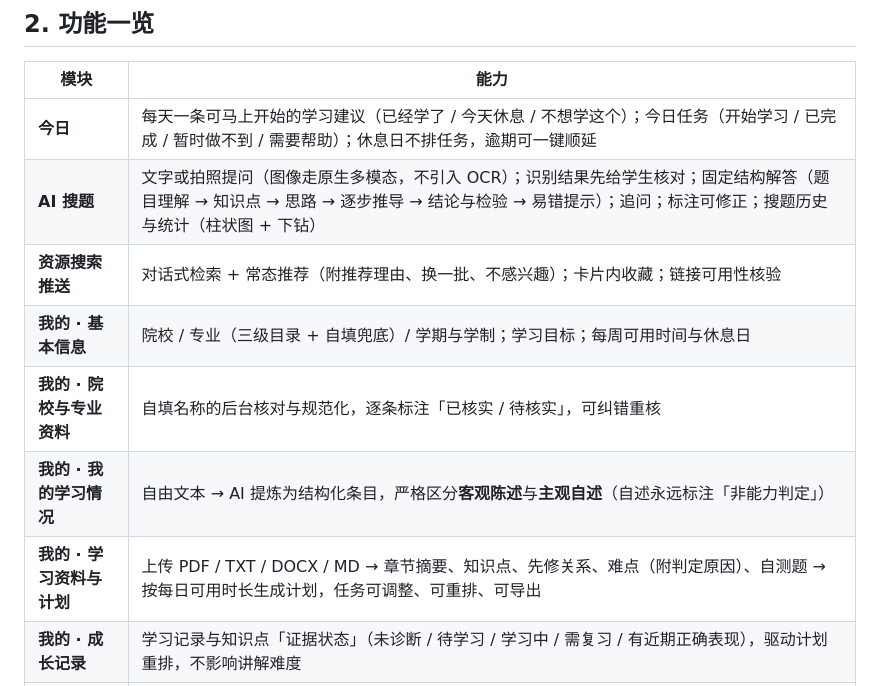
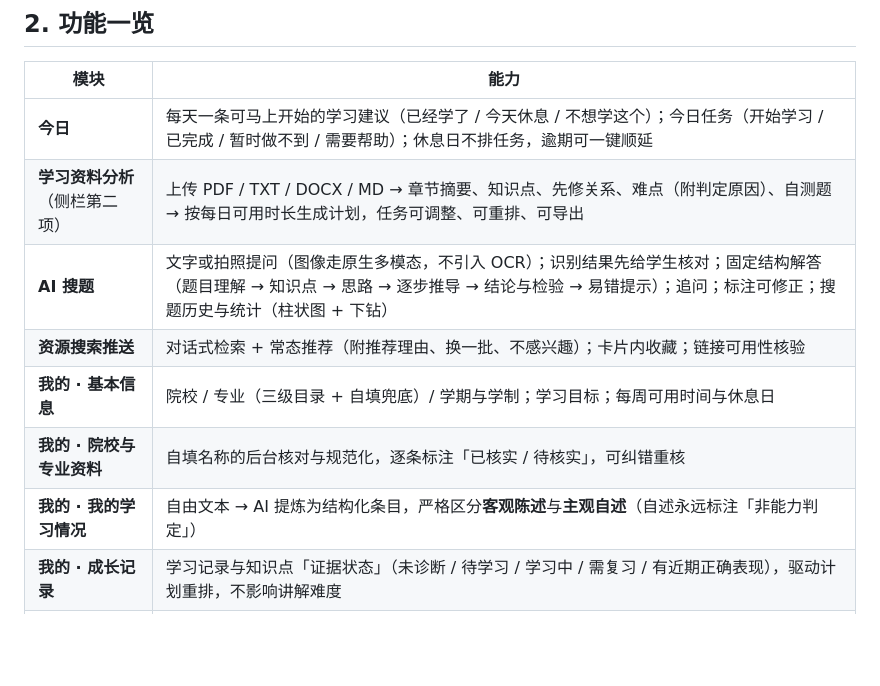
Before and after one commit to feises/ai-personalized-learning-assistant, a Markdown page: README.md, the part around the change. Drawn GitHub-style; blank space fills up the shorter version.

Commit message:
docs: 更新功能一览并新增变更记录
README 功能表按新导航顺序排列并把该模块改为一级页面；新增 docs/CHANGELOG.md 记录 v1.2 的导航调整、登录框与资源页改动，注明与 v1.1 需求说明 F-08 的差异。

```diff
--- a/README.md
+++ b/README.md
@@ -44,12 +44,12 @@
 | 模块 | 能力 |
 |---|---|
 | **今日** | 每天一条可马上开始的学习建议（已经学了 / 今天休息 / 不想学这个）；今日任务（开始学习 / 已完成 / 暂时做不到 / 需要帮助）；休息日不排任务，逾期可一键顺延 |
+| **学习资料分析**（侧栏第二项） | 上传 PDF / TXT / DOCX / MD → 章节摘要、知识点、先修关系、难点（附判定原因）、自测题 → 按每日可用时长生成计划，任务可调整、可重排、可导出 |
 | **AI 搜题** | 文字或拍照提问（图像走原生多模态，不引入 OCR）；识别结果先给学生核对；固定结构解答（题目理解 → 知识点 → 思路 → 逐步推导 → 结论与检验 → 易错提示）；追问；标注可修正；搜题历史与统计（柱状图 + 下钻） |
 | **资源搜索推送** | 对话式检索 + 常态推荐（附推荐理由、换一批、不感兴趣）；卡片内收藏；链接可用性核验 |
 | **我的 · 基本信息** | 院校 / 专业（三级目录 + 自填兜底）/ 学期与学制；学习目标；每周可用时间与休息日 |
 | **我的 · 院校与专业资料** | 自填名称的后台核对与规范化，逐条标注「已核实 / 待核实」，可纠错重核 |
 | **我的 · 我的学习情况** | 自由文本 → AI 提炼为结构化条目，严格区分**客观陈述**与**主观自述**（自述永远标注「非能力判定」） |
-| **我的 · 学习资料与计划** | 上传 PDF / TXT / DOCX / MD → 章节摘要、知识点、先修关系、难点（附判定原因）、自测题 → 按每日可用时长生成计划，任务可调整、可重排、可导出 |
 | **我的 · 成长记录** | 学习记录与知识点「证据状态」（未诊断 / 待学习 / 学习中 / 需复习 / 有近期正确表现），驱动计划重排，不影响讲解难度 |
 | **我的 · 资源库** | 收藏夹：标签、排序、打开计数、失效反馈 |
 | **我的 · 每日建议记录** | 历史建议与回应，可撤回 |
```
Also changed, not shown: docs/CHANGELOG.md (added, +23 -0 lines).
